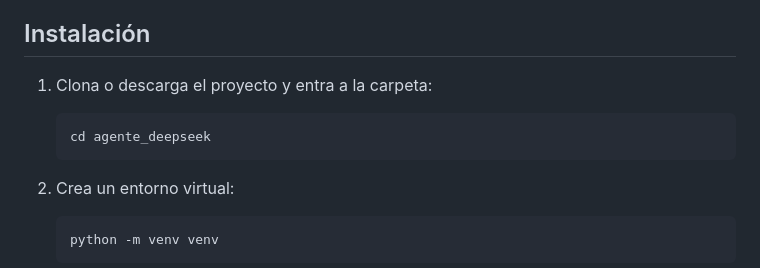
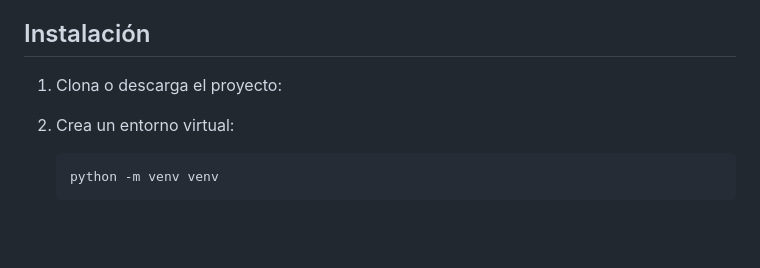
Before and after one commit to bemtorres/mm-minimemory, a Markdown page: README.md, the part around the change. Drawn GitHub-style; blank space fills up the shorter version.

````diff
--- a/README.md
+++ b/README.md
@@ -37,11 +37,8 @@ para que un estudiante de programación lo entienda y modifique fácilmente.
 
 ## Instalación
 
-1. Clona o descarga el proyecto y entra a la carpeta:
+1. Clona o descarga el proyecto:
 
-   ```bash
-   cd agente_deepseek
-   ```
 
 2. Crea un entorno virtual:
 
````
